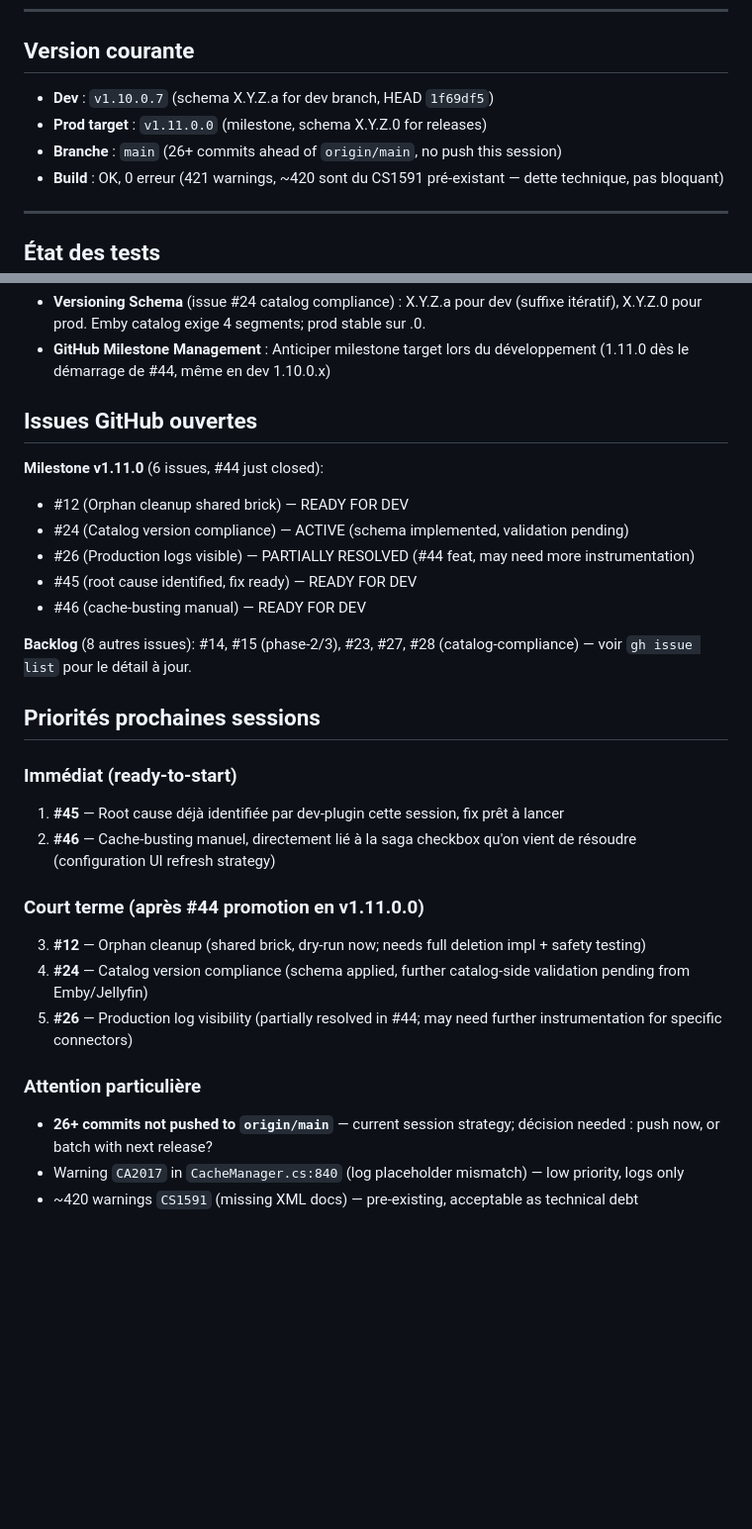
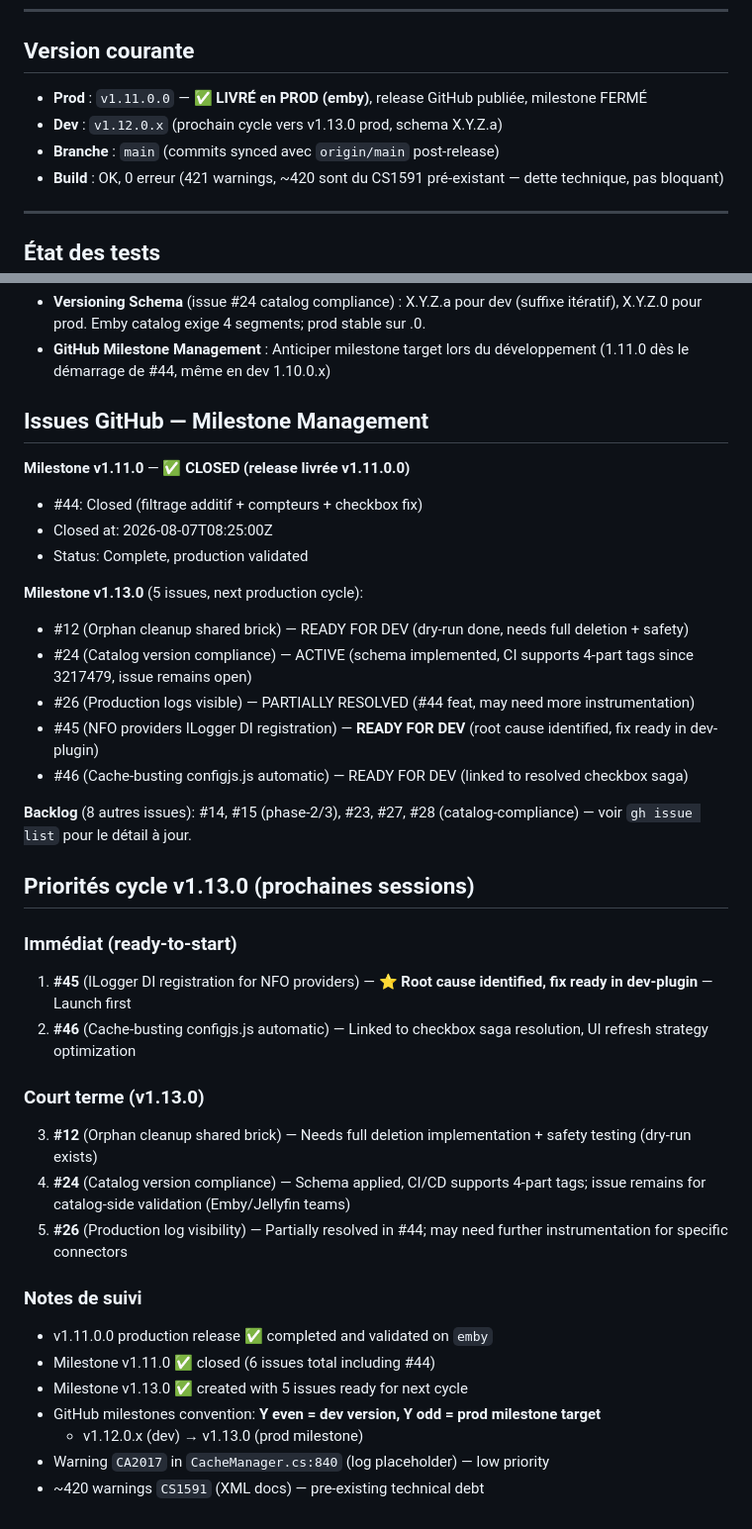
Before and after one commit to CCoupel/Emby_VirtualLib, a Markdown page: .claude/memory/MEMORY.md, 2 parts joined by grey strips. Shown at 99% size. GitHub-like rendering; blank space fills up the shorter version.

Commit message:
docs(memory): update after v1.11.0.0 production release + v1.13.0 milestone creation
- Version: Prod v1.11.0.0 delivered to emby (release published)
- Dev: Next cycle v1.12.0.x targeting v1.13.0 prod milestone
- Milestones: v1.11.0 CLOSED (6 issues including #44), v1.13.0 CREATED with 5 issues (#12, #24, #26, #45, #46)
- Priorities: #45 (ILogger<T> DI) ready-to-start first, followed by #46 (cache-busting)
- Documented Y-even=dev, Y-odd=prod convention for version schema

Co-Authored-By: Claude Haiku 4.5 <noreply@anthropic.com>

```diff
--- a/.claude/memory/MEMORY.md
+++ b/.claude/memory/MEMORY.md
@@ -6,9 +6,9 @@
 
 ## Version courante
 
-- **Dev** : `v1.10.0.7` (schema X.Y.Z.a for dev branch, HEAD `1f69df5`)
-- **Prod target** : `v1.11.0.0` (milestone, schema X.Y.Z.0 for releases)
-- **Branche** : `main` (26+ commits ahead of `origin/main`, no push this session)
+- **Prod** : `v1.11.0.0` — ✅ **LIVRÉ en PROD (emby)**, release GitHub publiée, milestone FERMÉ
+- **Dev** : `v1.12.0.x` (prochain cycle vers v1.13.0 prod, schema X.Y.Z.a)
+- **Branche** : `main` (commits synced avec `origin/main` post-release)
 - **Build** : OK, 0 erreur (421 warnings, ~420 sont du CS1591 pré-existant — dette technique, pas bloquant)
 
 ---
@@ -62,30 +62,39 @@
 - **Versioning Schema** (issue #24 catalog compliance) : X.Y.Z.a pour dev (suffixe itératif), X.Y.Z.0 pour prod. Emby catalog exige 4 segments; prod stable sur .0.
 - **GitHub Milestone Management** : Anticiper milestone target lors du développement (1.11.0 dès le démarrage de #44, même en dev 1.10.0.x)
 
-## Issues GitHub ouvertes
+## Issues GitHub — Milestone Management
 
-**Milestone v1.11.0** (6 issues, #44 just closed):
-- #12 (Orphan cleanup shared brick) — READY FOR DEV
-- #24 (Catalog version compliance) — ACTIVE (schema implemented, validation pending)
+**Milestone v1.11.0** — ✅ **CLOSED (release livrée v1.11.0.0)**
+- #44: Closed (filtrage additif + compteurs + checkbox fix)
+- Closed at: 2026-08-07T08:25:00Z
+- Status: Complete, production validated
+
+**Milestone v1.13.0** (5 issues, next production cycle):
+- #12 (Orphan cleanup shared brick) — READY FOR DEV (dry-run done, needs full deletion + safety)
+- #24 (Catalog version compliance) — ACTIVE (schema implemented, CI supports 4-part tags since 3217479, issue remains open)
 - #26 (Production logs visible) — PARTIALLY RESOLVED (#44 feat, may need more instrumentation)
-- #45 (root cause identified, fix ready) — READY FOR DEV
-- #46 (cache-busting manual) — READY FOR DEV
+- #45 (NFO providers ILogger<T> DI registration) — **READY FOR DEV** (root cause identified, fix ready in dev-plugin)
+- #46 (Cache-busting configjs.js automatic) — READY FOR DEV (linked to resolved checkbox saga)
 
 **Backlog** (8 autres issues):
 #14, #15 (phase-2/3), #23, #27, #28 (catalog-compliance) — voir `gh issue list` pour le détail à jour.
 
-## Priorités prochaines sessions
+## Priorités cycle v1.13.0 (prochaines sessions)
 
 ### Immédiat (ready-to-start)
-1. **#45** — Root cause déjà identifiée par dev-plugin cette session, fix prêt à lancer
-2. **#46** — Cache-busting manuel, directement lié à la saga checkbox qu'on vient de résoudre (configuration UI refresh strategy)
+1. **#45** (ILogger<T> DI registration for NFO providers) — ⭐ **Root cause identified, fix ready in dev-plugin** — Launch first
+2. **#46** (Cache-busting configjs.js automatic) — Linked to checkbox saga resolution, UI refresh strategy optimization
 
-### Court terme (après #44 promotion en v1.11.0.0)
-3. **#12** — Orphan cleanup (shared brick, dry-run now; needs full deletion impl + safety testing)
-4. **#24** — Catalog version compliance (schema applied, further catalog-side validation pending from Emby/Jellyfin)
-5. **#26** — Production log visibility (partially resolved in #44; may need further instrumentation for specific connectors)
+### Court terme (v1.13.0)
+3. **#12** (Orphan cleanup shared brick) — Needs full deletion implementation + safety testing (dry-run exists)
+4. **#24** (Catalog version compliance) — Schema applied, CI/CD supports 4-part tags; issue remains for catalog-side validation (Emby/Jellyfin teams)
+5. **#26** (Production log visibility) — Partially resolved in #44; may need further instrumentation for specific connectors
 
-### Attention particulière
-- **26+ commits not pushed to `origin/main`** — current session strategy; décision needed : push now, or batch with next release?
-- Warning `CA2017` in `CacheManager.cs:840` (log placeholder mismatch) — low priority, logs only
-- ~420 warnings `CS1591` (missing XML docs) — pre-existing, acceptable as technical debt
+### Notes de suivi
+- v1.11.0.0 production release ✅ completed and validated on `emby`
+- Milestone v1.11.0 ✅ closed (6 issues total including #44)
+- Milestone v1.13.0 ✅ created with 5 issues ready for next cycle
+- GitHub milestones convention: **Y even = dev version, Y odd = prod milestone target**
+  - v1.12.0.x (dev) → v1.13.0 (prod milestone)
+- Warning `CA2017` in `CacheManager.cs:840` (log placeholder) — low priority
+- ~420 warnings `CS1591` (XML docs) — pre-existing technical debt
```
